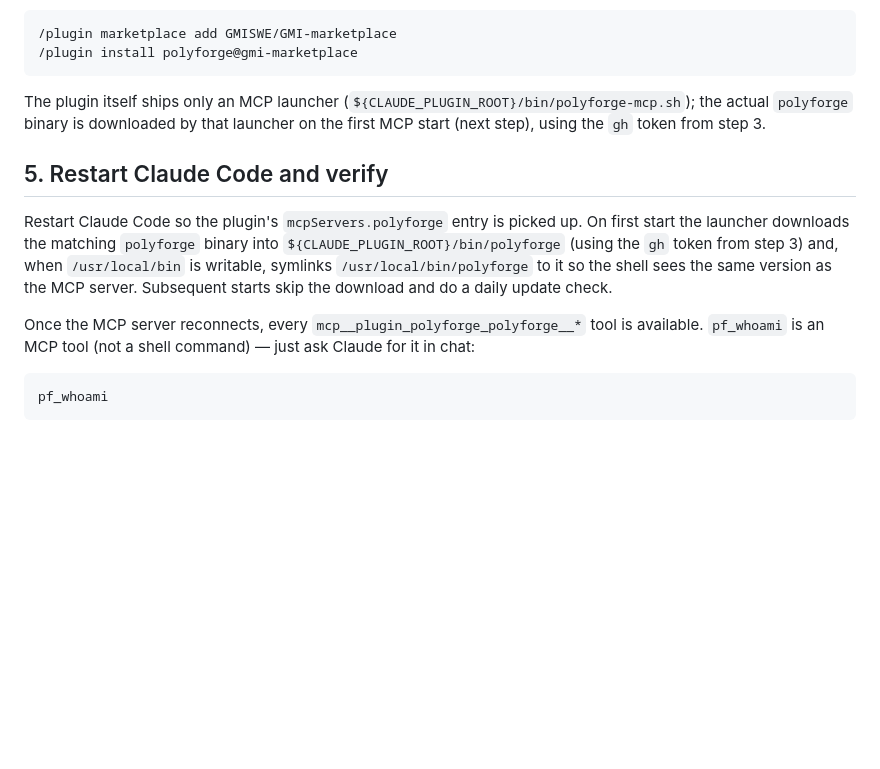
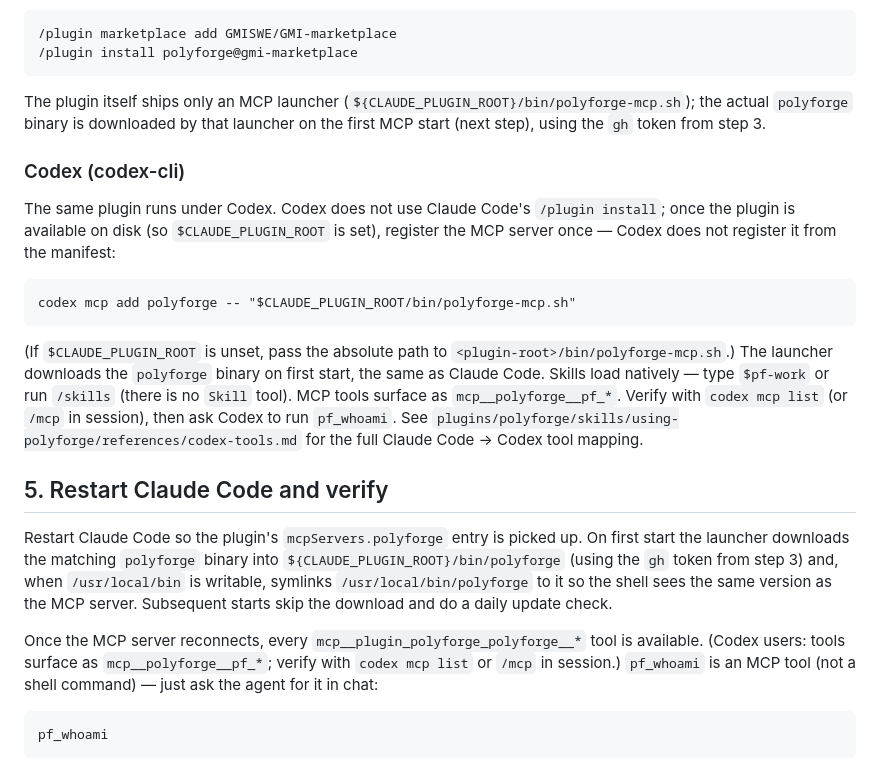
Before and after one commit to GMISWE/ieops-aihub, a Markdown page: docs/onboarding.md, the part around the change. Rendered like a GitHub page; blank space fills up the shorter version.

Commit message:
docs: document Codex (codex-cli) plugin install and verification
Add a Codex setup path alongside the existing install path in the
onboarding guide and README: one-time MCP server registration via
codex mcp add, native skill loading, the mcp__polyforge__pf_* tool
prefix, and how to verify with codex mcp list.

wi: aihub#200

````diff
--- a/docs/onboarding.md
+++ b/docs/onboarding.md
@@ -85,6 +85,26 @@ The plugin itself ships only an MCP launcher
 binary is downloaded by that launcher on the first MCP start (next step),
 using the `gh` token from step 3.
 
+### Codex (codex-cli)
+
+The same plugin runs under Codex. Codex does not use Claude Code's
+`/plugin install`; once the plugin is available on disk (so
+`$CLAUDE_PLUGIN_ROOT` is set), register the MCP server once — Codex does not
+register it from the manifest:
+
+```
+codex mcp add polyforge -- "$CLAUDE_PLUGIN_ROOT/bin/polyforge-mcp.sh"
+```
+
+(If `$CLAUDE_PLUGIN_ROOT` is unset, pass the absolute path to
+`<plugin-root>/bin/polyforge-mcp.sh`.) The launcher downloads the `polyforge`
+binary on first start, the same as Claude Code. Skills load natively — type
+`$pf-work` or run `/skills` (there is no `Skill` tool). MCP tools surface as
+`mcp__polyforge__pf_*`. Verify with `codex mcp list` (or `/mcp` in session),
+then ask Codex to run `pf_whoami`. See
+`plugins/polyforge/skills/using-polyforge/references/codex-tools.md` for the
+full Claude Code -> Codex tool mapping.
+
 ## 5. Restart Claude Code and verify
 
 Restart Claude Code so the plugin's `mcpServers.polyforge` entry is picked up.
@@ -95,8 +115,9 @@ so the shell sees the same version as the MCP server. Subsequent starts skip
 the download and do a daily update check.
 
 Once the MCP server reconnects, every `mcp__plugin_polyforge_polyforge__*`
-tool is available. `pf_whoami` is an MCP tool (not a shell command) — just
-ask Claude for it in chat:
+tool is available. (Codex users: tools surface as `mcp__polyforge__pf_*`;
+verify with `codex mcp list` or `/mcp` in session.) `pf_whoami` is an MCP
+tool (not a shell command) — just ask the agent for it in chat:
 
 ```
 pf_whoami
````
Also changed, not shown: README.md (+5 -3 lines).
